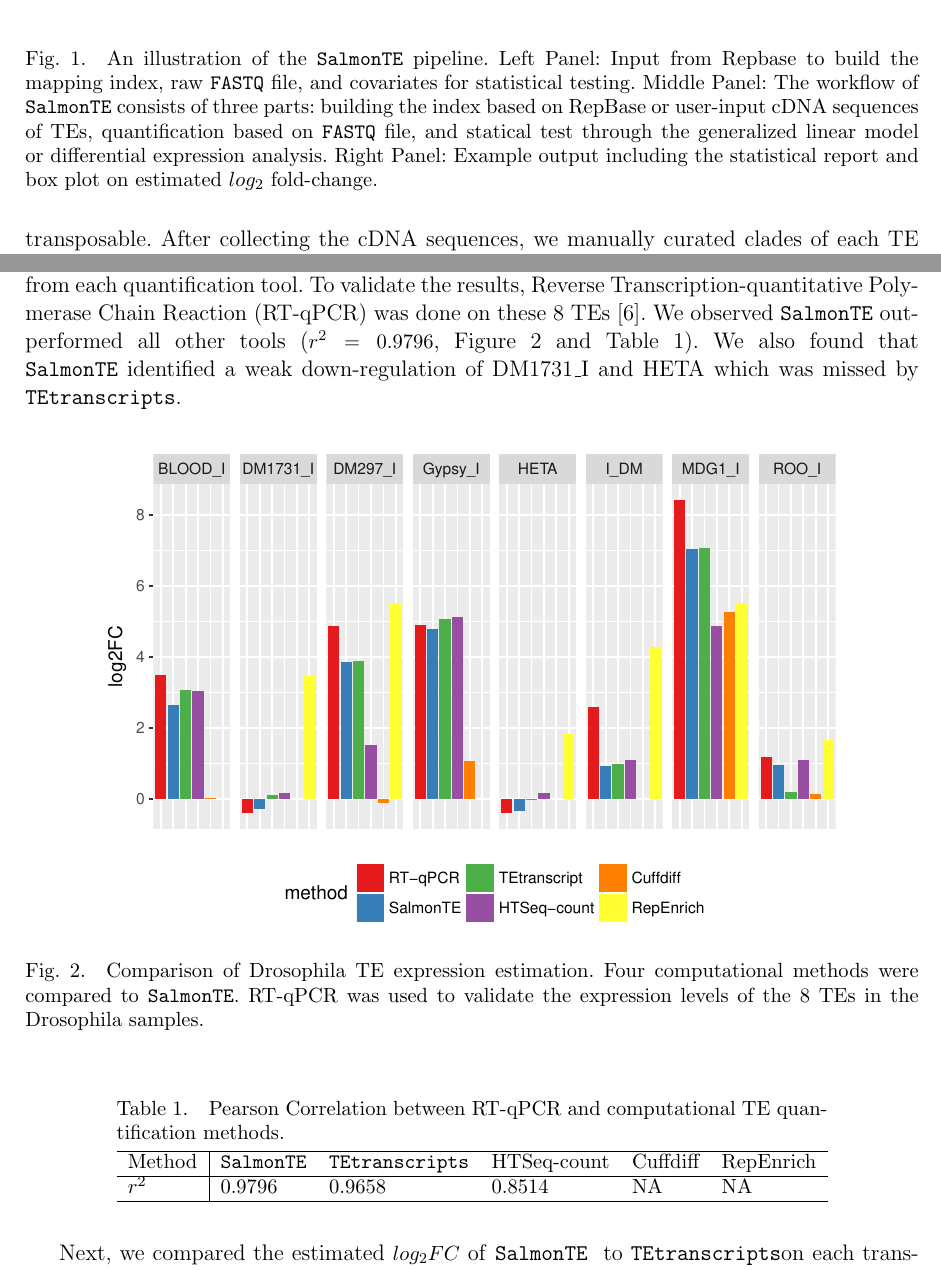
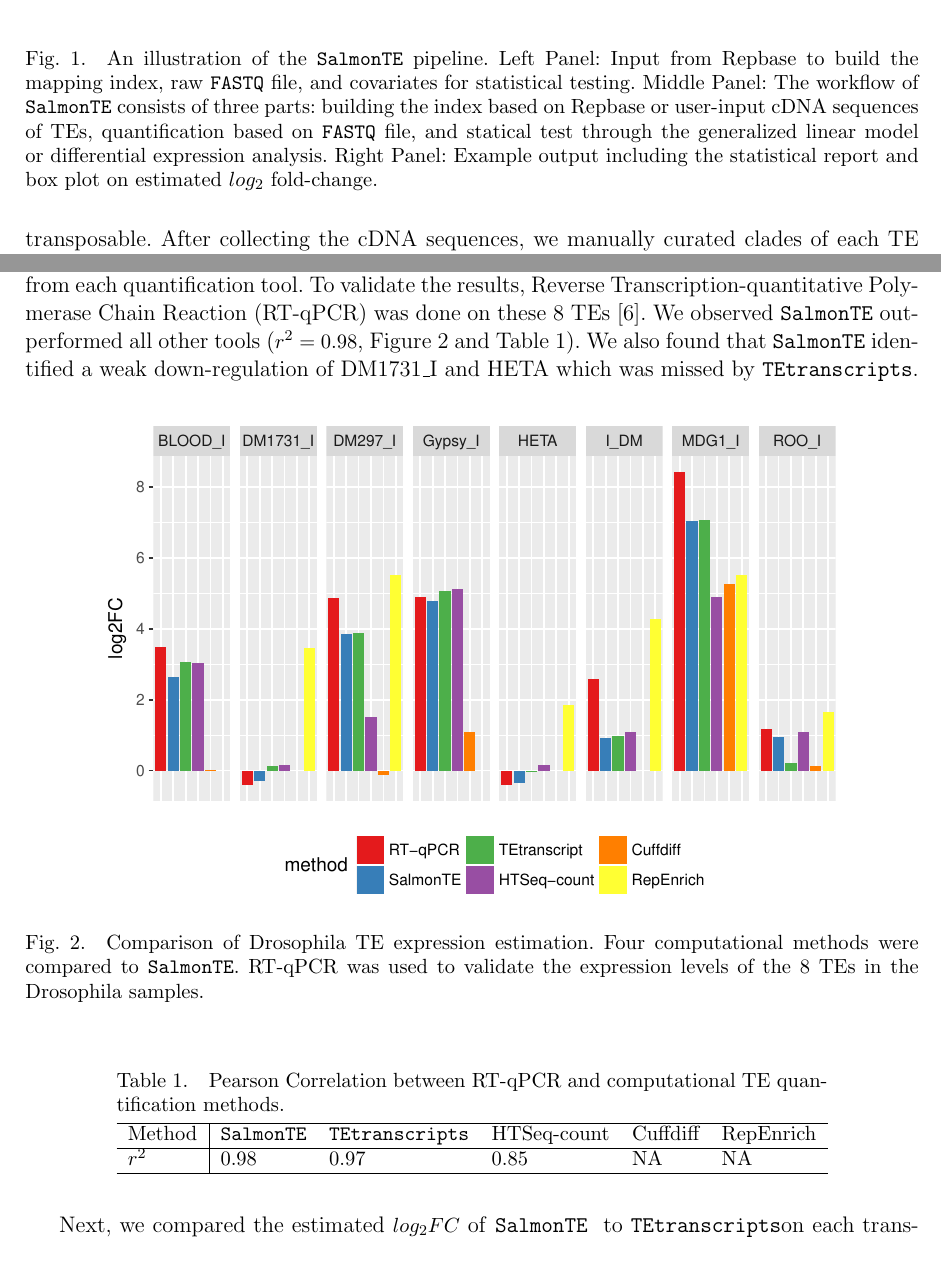
Before and after one commit to hyunhwaj/SalmonTE-manuscript, a LaTeX document (main.tex): two parts of pages 3 and 6 of 12, joined at a grey line, cut so that both start at the same text. Compiled offline with pdfLaTeX.

Commit message:
Update on Overleaf.

```diff
--- a/main.tex
+++ b/main.tex
@@ -77,7 +77,7 @@ The proposed pipeline consists of three parts: library preparation, quantificati
 \centerline{
 \includegraphics[width=14cm]{fig1.pdf}
 }
-\caption{An illustration of the \SalmonTE~pipeline. Left Panel: Input from Repbase to build the mapping index, raw \texttt{FASTQ} file, and covariates for statistical testing.  Middle Panel: The workflow of \SalmonTE~consists of three parts: building the index based on RepBase or user-input cDNA sequences of TEs, quantification based on \texttt{FASTQ} file, and statical test through the generalized linear model or differential expression analysis. Right Panel: Example output including the statistical report and box plot on estimated $log_2$ fold-change.}
+\caption{An illustration of the \SalmonTE~pipeline. Left Panel: Input from Repbase to build the mapping index, raw \texttt{FASTQ} file, and covariates for statistical testing.  Middle Panel: The workflow of \SalmonTE~consists of three parts: building the index based on Repbase or user-input cDNA sequences of TEs, quantification based on \texttt{FASTQ} file, and statical test through the generalized linear model or differential expression analysis. Right Panel: Example output including the statistical report and box plot on estimated $log_2$ fold-change.}
 \label{aba:fig1}
 \end{figure}
 
@@ -168,7 +168,7 @@ All of the computational experiments were done in a workstation with \texttt{Int
 \subsection{\SalmonTE~guarantees a reliable TE expression estimation}
 
 For the quantification accuracy comparison, we first took estimated abundance of 8 TEs from each quantification tool. To validate the results, Reverse Transcription-quantitative Polymerase Chain Reaction (RT-qPCR) was done on these 8 TEs [\refcite{ohtani2013dmgtsf1}].
-We observed \SalmonTE~outperformed all other tools ($r^2=0.9796$, Figure \ref{aba:fig4} and Table \ref{aba:table_corr}). We also found that \SalmonTE~identified a weak down-regulation of DM1731\_I and HETA which was missed by \TEtranscripts.
+We observed \SalmonTE~outperformed all other tools ($r^2=0.98$, Figure \ref{aba:fig4} and Table \ref{aba:table_corr}). We also found that \SalmonTE~identified a weak down-regulation of DM1731\_I and HETA which was missed by \TEtranscripts.
 
 \begin{figure}[h]
 \centerline{
@@ -185,7 +185,7 @@ Drosophila samples.}
 {\begin{tabular}{l|lllll}
 	\hline
 	Method    & \SalmonTE & \TEtranscripts & HTSeq-count & Cuffdiff & RepEnrich  \\ \hline
-	 $r^2$ & 0.9796 & 0.9658 & 0.8514 & NA & NA \\ \hline
+	 $r^2$ & 0.98 & 0.97 & 0.85 & NA & NA \\ \hline
 \end{tabular}}\label{aba:table_corr}
 \end{table}
 
```
